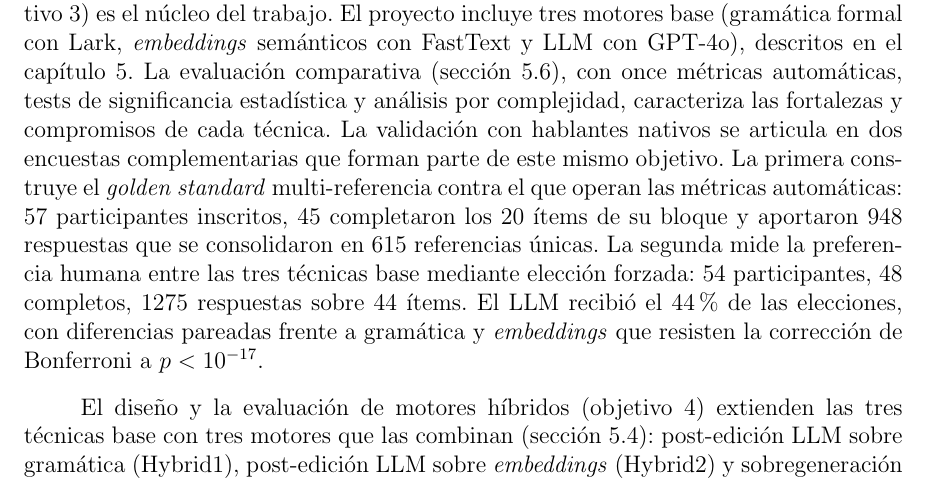
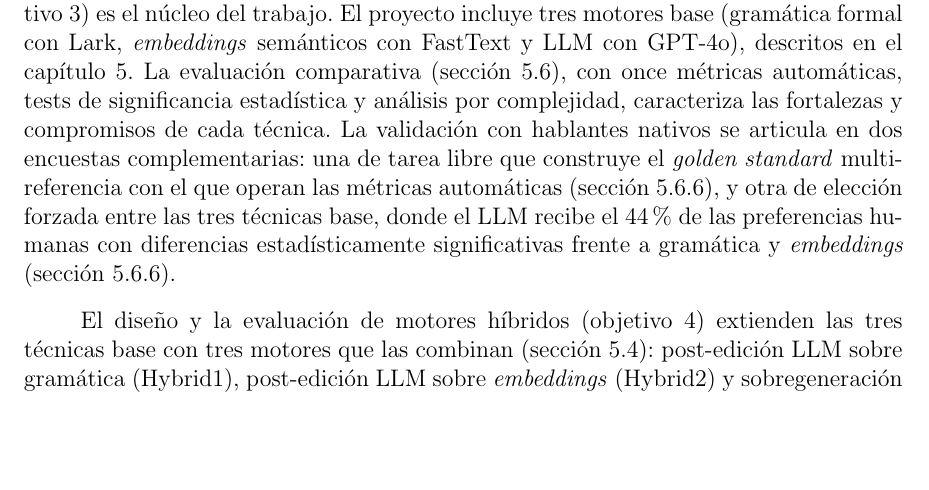
Before and after one commit to Lagaress/tfg-memory, a LaTeX document (main.tex, which reads sections/epilogue/conclusions.tex): part of page 87 of 125, cut so that both start at the same text, the shorter picture padded with empty space. Compiled offline with pdfLaTeX.

Commit message:
Compress objective 3 recap and add survey section refs
The objective 3 paragraph in "Objetivos alcanzados" was the longest of
the six and repeated detailed survey numbers (sample sizes, response
counts, reference counts) that already live in the body of the
evaluation chapter. Trim the paragraph to four sentences, drop the
operational detail, keep the headline finding (44% LLM with
statistically significant differences) and link the two surveys to
their respective sections via sec:eval-golden and sec:eval-naturalidad.

Co-Authored-By: Claude Opus 4.7 (1M context) <noreply@anthropic.com>

```diff
--- a/sections/epilogue/conclusions.tex
+++ b/sections/epilogue/conclusions.tex
@@ -8,7 +8,7 @@ En el capítulo~\ref{cap:contexto} se aborda el estado del arte (objetivo 1): se
 
 El vocabulario seleccionado para el objetivo 2 consta de 232 pictogramas ARASAAC organizados en nueve categorías cromáticas, acompañados del \textit{golden standard} de 164 casos de prueba con múltiples referencias humanas (sección~\ref{sec:eval-golden}), que cubre ocho categorías semánticas y tres niveles de complejidad. El corpus funciona como referencia común para la evaluación de los seis motores.
 
-La implementación y evaluación comparativa de tres técnicas de generación (objetivo 3) es el núcleo del trabajo. El proyecto incluye tres motores base (gramática formal con Lark, \textit{embeddings} semánticos con FastText y LLM con GPT-4o), descritos en el capítulo~\ref{ch:generacion-oraciones}. La evaluación comparativa (sección~\ref{ch:evaluacion-comparativa}), con once métricas automáticas, tests de significancia estadística y análisis por complejidad, caracteriza las fortalezas y compromisos de cada técnica. La validación con hablantes nativos se articula en dos encuestas complementarias que forman parte de este mismo objetivo. La primera construye el \textit{golden standard} multi-referencia contra el que operan las métricas automáticas: 57 participantes inscritos, 45 completaron los 20 ítems de su bloque y aportaron 948 respuestas que se consolidaron en 615 referencias únicas. La segunda mide la preferencia humana entre las tres técnicas base mediante elección forzada: 54 participantes, 48 completos, 1275 respuestas sobre 44 ítems. El LLM recibió el 44\% de las elecciones, con diferencias pareadas frente a gramática y \textit{embeddings} que resisten la corrección de Bonferroni a $p < 10^{-17}$.
+La implementación y evaluación comparativa de tres técnicas de generación (objetivo 3) es el núcleo del trabajo. El proyecto incluye tres motores base (gramática formal con Lark, \textit{embeddings} semánticos con FastText y LLM con GPT-4o), descritos en el capítulo~\ref{ch:generacion-oraciones}. La evaluación comparativa (sección~\ref{ch:evaluacion-comparativa}), con once métricas automáticas, tests de significancia estadística y análisis por complejidad, caracteriza las fortalezas y compromisos de cada técnica. La validación con hablantes nativos se articula en dos encuestas complementarias: una de tarea libre que construye el \textit{golden standard} multi-referencia con el que operan las métricas automáticas (sección~\ref{sec:eval-golden}), y otra de elección forzada entre las tres técnicas base, donde el LLM recibe el 44\% de las preferencias humanas con diferencias estadísticamente significativas frente a gramática y \textit{embeddings} (sección~\ref{sec:eval-naturalidad}).
 
 El diseño y la evaluación de motores híbridos (objetivo 4) extienden las tres técnicas base con tres motores que las combinan (sección~\ref{ch:hibridacion}): post-edición LLM sobre gramática (Hybrid1), post-edición LLM sobre \textit{embeddings} (Hybrid2) y sobregeneración multimotor con \textit{ranking} por perplejidad (Hybrid3). Con la incorporación de los híbridos, los seis motores del sistema alcanzan una tasa de éxito del 100\% y una cobertura de pictogramas entre el 96\% y el 99\%.
 
```
